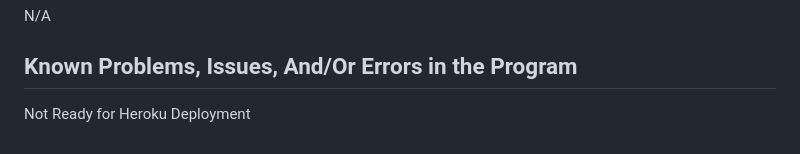
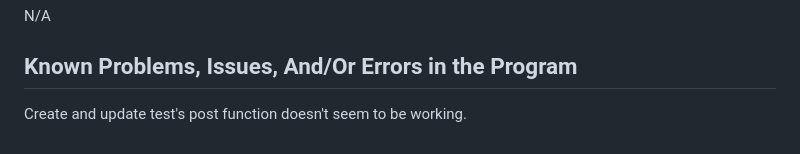
Before and after one commit to NonExistent1/restaurant-review, a Markdown page: README.md, the part around the change. Rendered like a GitHub page.

```diff
--- a/README.md
+++ b/README.md
@@ -130,4 +130,4 @@ N/A
 
 ## Known Problems, Issues, And/Or Errors in the Program
 
-Not Ready for Heroku Deployment
+Create and update test's post function doesn't seem to be working.
```
